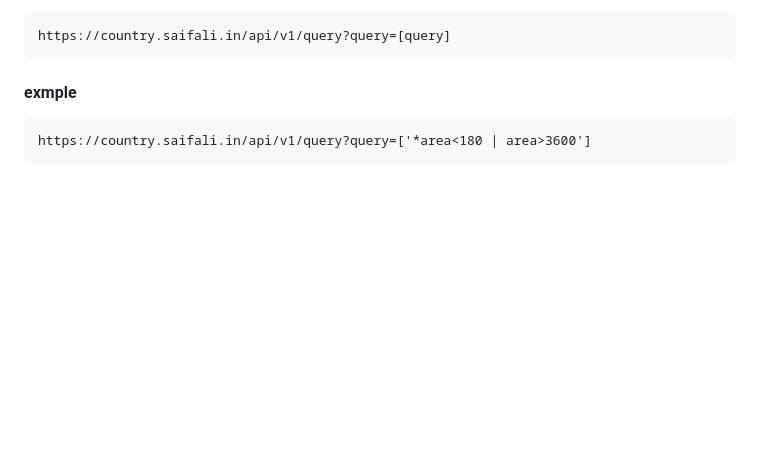
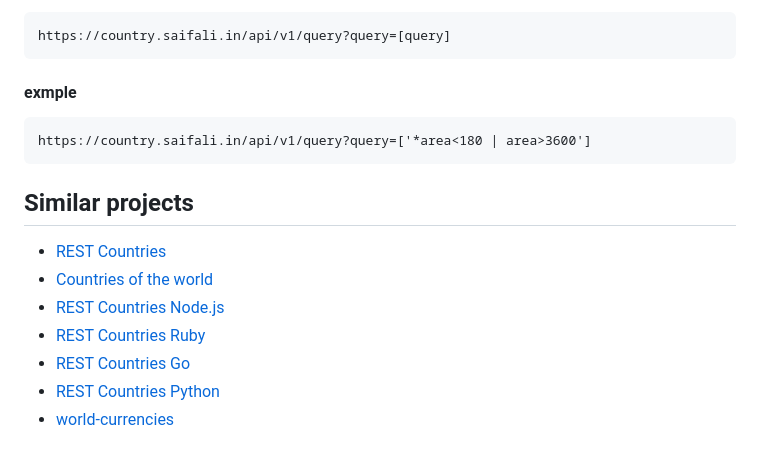
Before and after one commit to saifali40/restcountries, a Markdown page: README.MD, the part around the change. GitHub-like rendering; blank space fills up the shorter version.

Commit message:
updated the api

````diff
--- a/README.MD
+++ b/README.MD
@@ -89,3 +89,22 @@ https://country.saifali.in/api/v1/query?query=[query]
 ``` html
 https://country.saifali.in/api/v1/query?query=['*area<180 | area>3600']
 ```
+
+
+
+## Similar projects
+* [REST Countries]
+* [Countries of the world]
+* [REST Countries Node.js]
+* [REST Countries Ruby]
+* [REST Countries Go]
+* [REST Countries Python]
+* [world-currencies]
+
+[world-currencies]: https://github.com/wiredmax/world-currencies
+[REST Countries Node.js]: https://github.com/aredo/restcountries
+[REST Countries Ruby]: https://github.com/davidesantangelo/restcountry
+[REST Countries Go]: https://github.com/alediaferia/gocountries
+[REST Countries Python]: https://github.com/SteinRobert/python-restcountries
+[Countries of the world]: http://countries.petethompson.net
+[REST Countries]: https://gitlab.com/amatos/rest-countries
````
